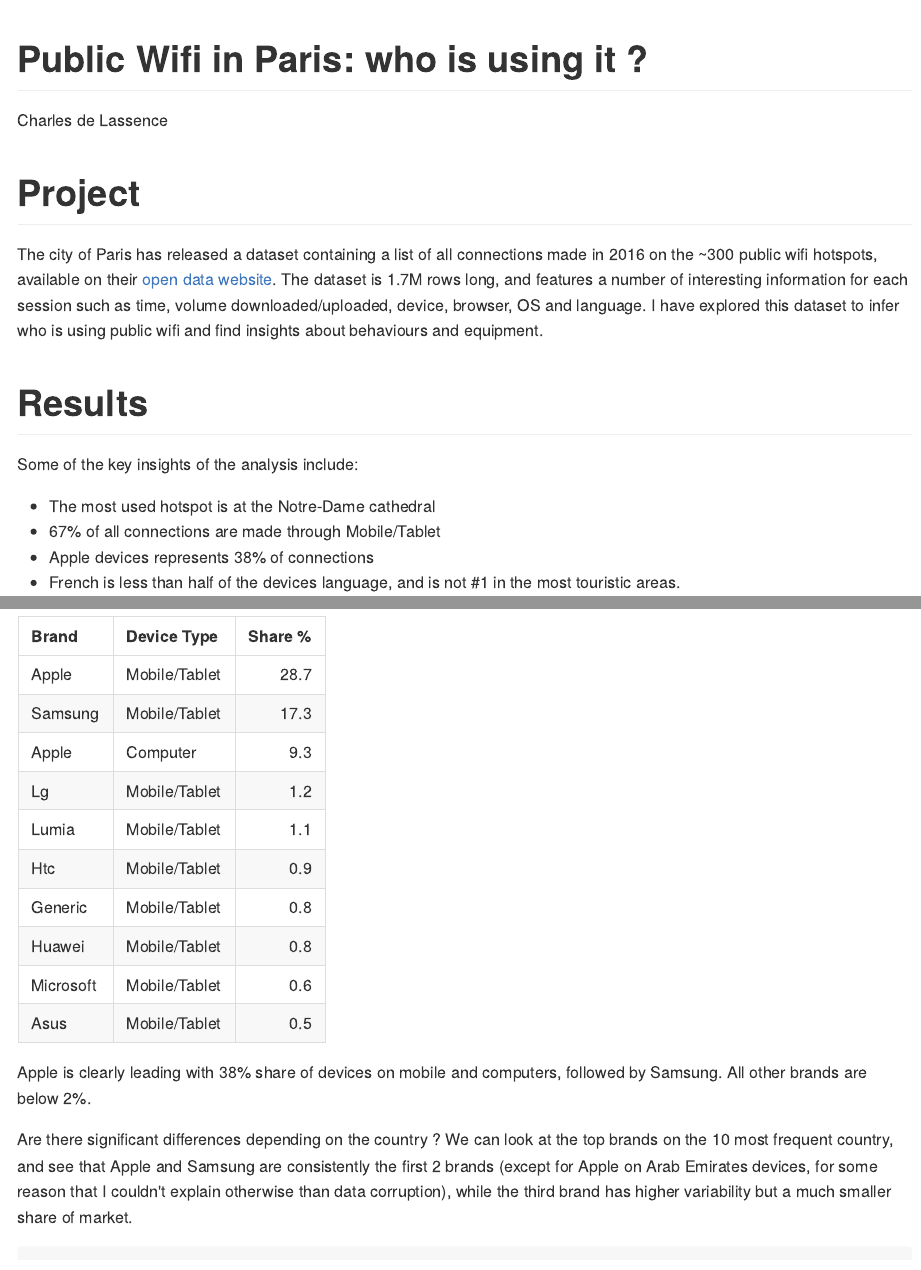
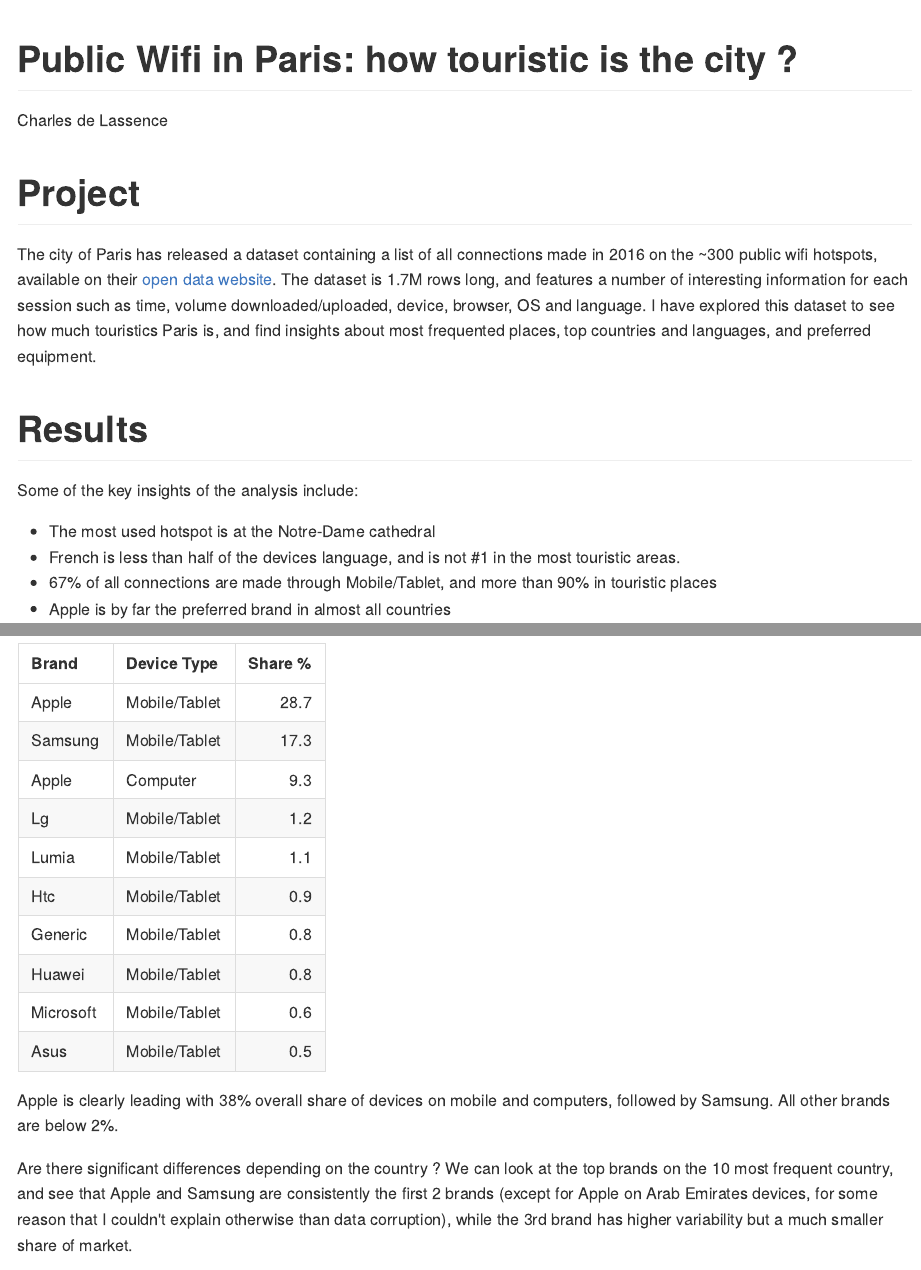
Before and after one commit to PapRazzi/portfolio-3, an R Markdown document (wifi-paris/wifi-paris.Rmd): the page in a window 1100 px wide, from its top, and a second part further down, joined at a grey line. The pictures show the output file wifi-paris/wifi-paris.md that the author committed with the source, drawn offline in the style of GitHub; long lines of code are wrapped.

Commit message:
"Wifi Paris" minor formatting and rephrasing

````diff
--- a/wifi-paris/wifi-paris.Rmd
+++ b/wifi-paris/wifi-paris.Rmd
@@ -1,5 +1,5 @@
 ---
-title: "Public Wifi in Paris: who is using it ?"
+title: "Public Wifi in Paris: how touristic is the city ?"
 author: "Charles de Lassence"
 output:
   html_document:
@@ -10,16 +10,16 @@
 
 # Project
 
-The city of Paris has released a dataset containing a list of all connections made in 2016 on the ~300 public wifi hotspots, available on their [open data website](https://opendata.paris.fr/explore/dataset/utilisations_mensuelles_des_hotspots_paris_wi-fi/information/). The dataset is 1.7M rows long, and features a number of interesting information for each session such as time, volume downloaded/uploaded, device, browser, OS and language. I have explored this dataset to infer who is using public wifi and find insights about behaviours and equipment.
+The city of Paris has released a dataset containing a list of all connections made in 2016 on the ~300 public wifi hotspots, available on their [open data website](https://opendata.paris.fr/explore/dataset/utilisations_mensuelles_des_hotspots_paris_wi-fi/information/). The dataset is 1.7M rows long, and features a number of interesting information for each session such as time, volume downloaded/uploaded, device, browser, OS and language. I have explored this dataset to see how much touristics Paris is, and find insights about most frequented places, top countries and languages, and preferred equipment.
 
 # Results
 
 Some of the key insights of the analysis include:
 
 * The most used hotspot is at the Notre-Dame cathedral
-* 67% of all connections are made through Mobile/Tablet
-* Apple devices represents 38% of connections
 * French is less than half of the devices language, and is not #1 in the most touristic areas.
+* 67% of all connections are made through Mobile/Tablet, and more than 90% in touristic places
+* Apple is by far the preferred brand in almost all countries
 
 ![](wifi-paris_files/figure-html/unnamed-chunk-16-1.png)
 
@@ -365,9 +365,9 @@
     kable(digits = 1, col.names = c("Brand", "Device Type", "Share %"))
 ```
 
-Apple is clearly leading with 38% share of devices on mobile and computers, followed by Samsung. All other brands are below 2%.
+Apple is clearly leading with 38% overall share of devices on mobile and computers, followed by Samsung. All other brands are below 2%.
 
-Are there significant differences depending on the country ? We can look at the top brands on the 10 most frequent country, and see that Apple and Samsung are consistently the first 2 brands (except for Apple on Arab Emirates devices, for some reason that I couldn't explain otherwise than data corruption), while the third brand has higher variability but a much smaller share of market.
+Are there significant differences depending on the country ? We can look at the top brands on the 10 most frequent country, and see that Apple and Samsung are consistently the first 2 brands (except for Apple on Arab Emirates devices, for some reason that I couldn't explain otherwise than data corruption), while the 3rd brand has higher variability but a much smaller share of market.
 
 ```{r}
 wifi %>%
````
Also changed, not shown: wifi-paris/wifi-paris.md, wifi-paris/wifi-paris.Rmd (2 more changed lines).
